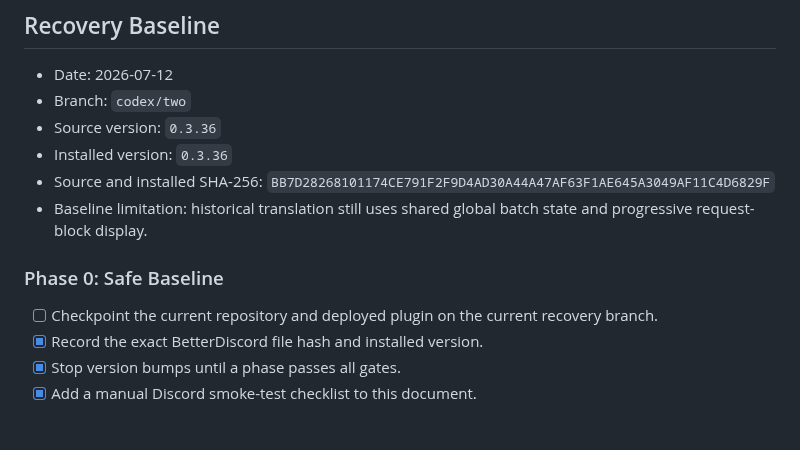
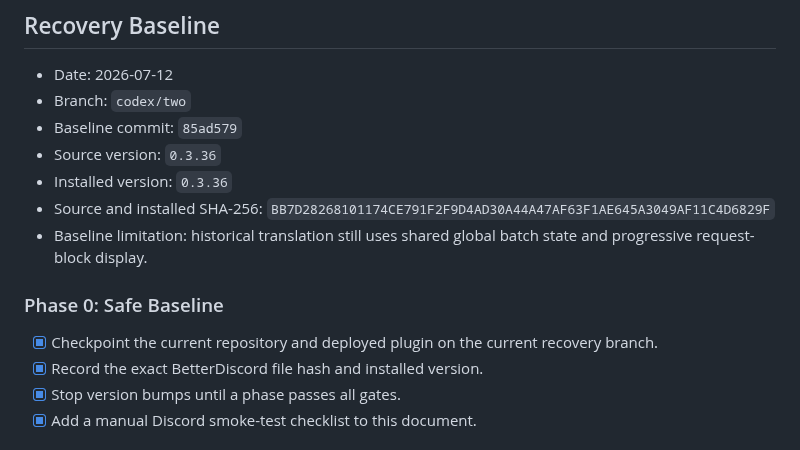
Before and after one commit to Link-Start/DiscordAITranslator_ROOT94-MAX, a Markdown page: docs/recovery-plan.md, the part around the change. Rendered like a GitHub page.

Commit message:
docs: record recovery baseline commit

```diff
--- a/docs/recovery-plan.md
+++ b/docs/recovery-plan.md
@@ -100,6 +100,7 @@ src/providers/batch-response-validator.js
 
 - Date: 2026-07-12
 - Branch: `codex/two`
+- Baseline commit: `85ad579`
 - Source version: `0.3.36`
 - Installed version: `0.3.36`
 - Source and installed SHA-256: `BB7D28268101174CE791F2F9D4AD30A44A47AF63F1AE645A3049AF11C4D6829F`
@@ -107,7 +108,7 @@ src/providers/batch-response-validator.js
 
 ### Phase 0: Safe Baseline
 
-- [ ] Checkpoint the current repository and deployed plugin on the current recovery branch.
+- [x] Checkpoint the current repository and deployed plugin on the current recovery branch.
 - [x] Record the exact BetterDiscord file hash and installed version.
 - [x] Stop version bumps until a phase passes all gates.
 - [x] Add a manual Discord smoke-test checklist to this document.
```
